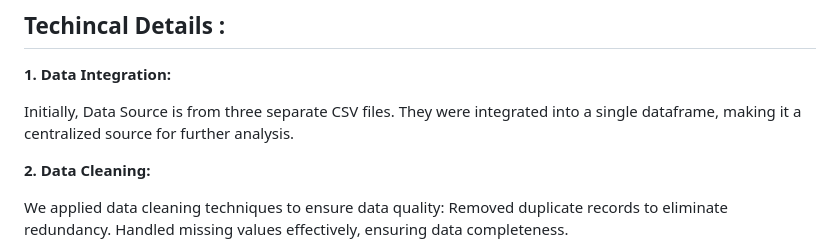
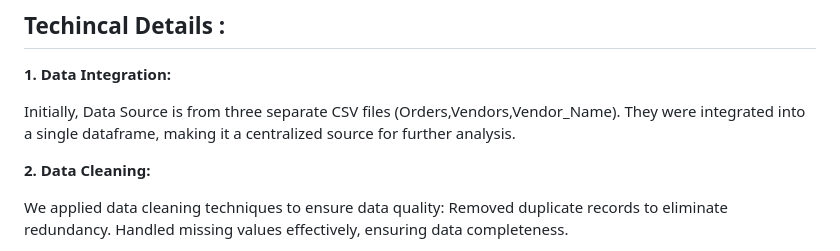
Before and after one commit to adithyang64/Restaurant-Recommendation, a Markdown page: README.md, the part around the change. Rendered like a GitHub page.

```diff
--- a/README.md
+++ b/README.md
@@ -12,7 +12,7 @@ Further, Docker Image was created using which the Website could be lauched & use
 
 **1. Data Integration:**
 
-Initially, Data Source is from three separate CSV files. They were integrated into a single dataframe, making it a centralized source for further analysis.
+Initially, Data Source is from three separate CSV files (Orders,Vendors,Vendor_Name). They were integrated into a single dataframe, making it a centralized source for further analysis.
 
 **2. Data Cleaning:**
 
```
